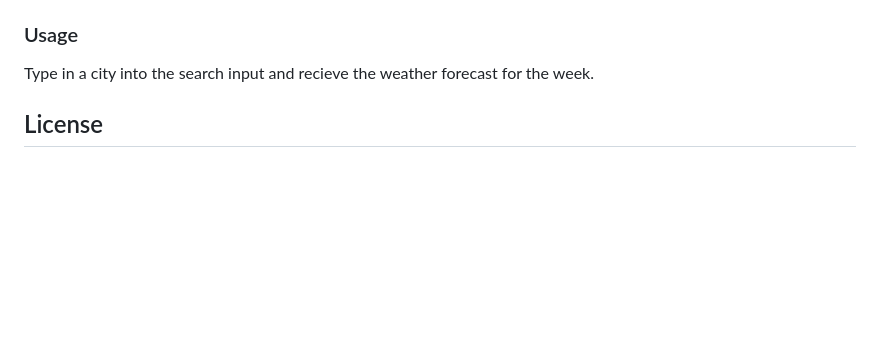
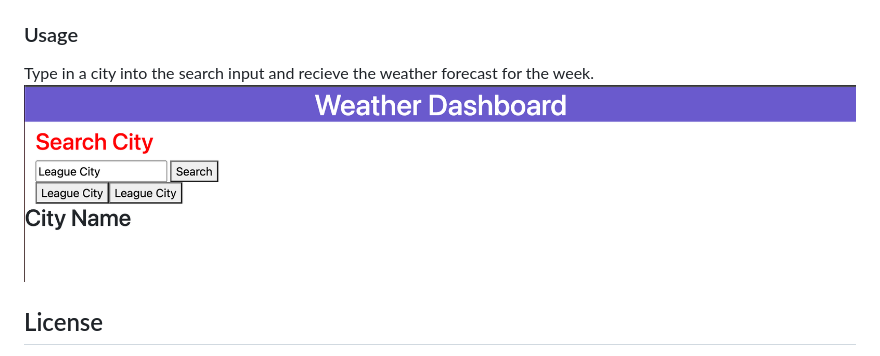
Before and after one commit to CortezStephanie/06Homework-WeatherDashBoard-SC, a Markdown page: README.md, the part around the change. Rendered like a GitHub page; pictures changed too: assets/images/weatherdashboard.png (added); blank space fills up the shorter version.

Commit message:
image added to readme

```diff
--- a/README.md
+++ b/README.md
@@ -11,6 +11,7 @@
 `npm i ` for installation
 ### Usage
 Type in a city into the search input and recieve the weather forecast for the week.
+![Image of weather dashboard](./assets/images/weatherdashboard.png)
 ## License
 This repository is covered by the MIT License  <br>
 https://opensource.org/licenses/MIT
```
